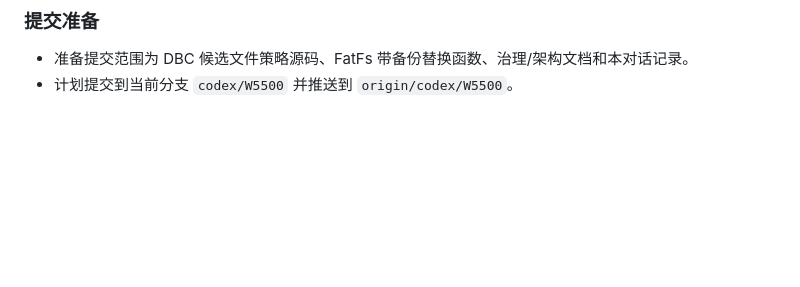
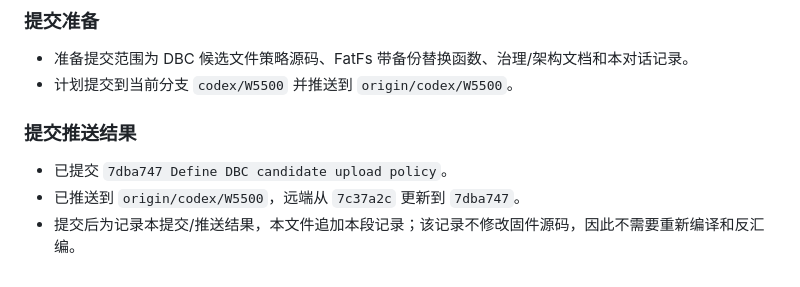
Before and after one commit to YuElvin/codex_can-bus, a Markdown page: CONVERSATION_SUMMARY.md, the part around the change. Rendered like a GitHub page; blank space fills up the shorter version.

Commit message:
Record DBC candidate policy push

```diff
--- a/CONVERSATION_SUMMARY.md
+++ b/CONVERSATION_SUMMARY.md
@@ -914,3 +914,9 @@
 
 - 准备提交范围为 DBC 候选文件策略源码、FatFs 带备份替换函数、治理/架构文档和本对话记录。
 - 计划提交到当前分支 `codex/W5500` 并推送到 `origin/codex/W5500`。
+
+### 提交推送结果
+
+- 已提交 `7dba747 Define DBC candidate upload policy`。
+- 已推送到 `origin/codex/W5500`，远端从 `7c37a2c` 更新到 `7dba747`。
+- 提交后为记录本提交/推送结果，本文件追加本段记录；该记录不修改固件源码，因此不需要重新编译和反汇编。
```
